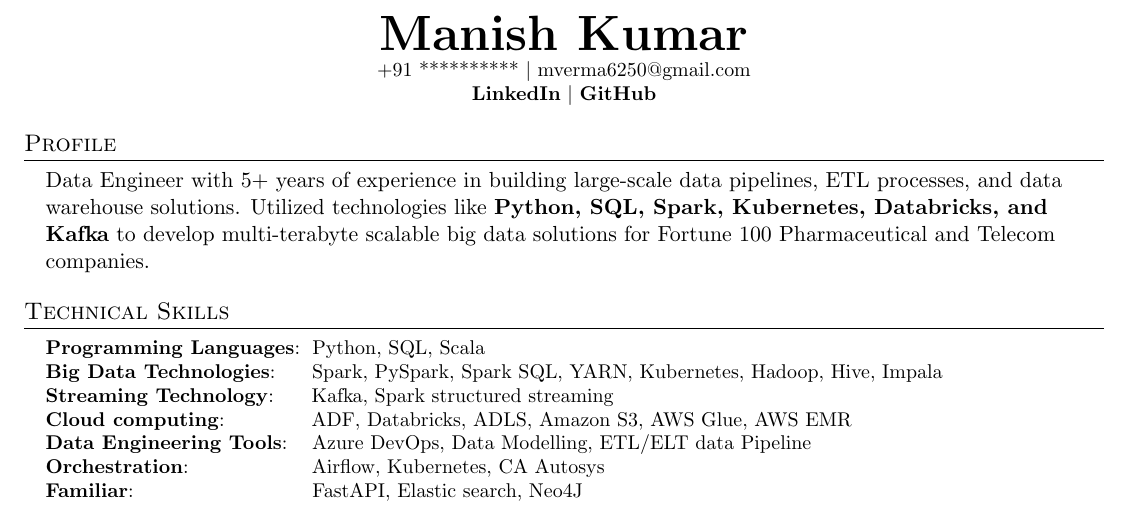
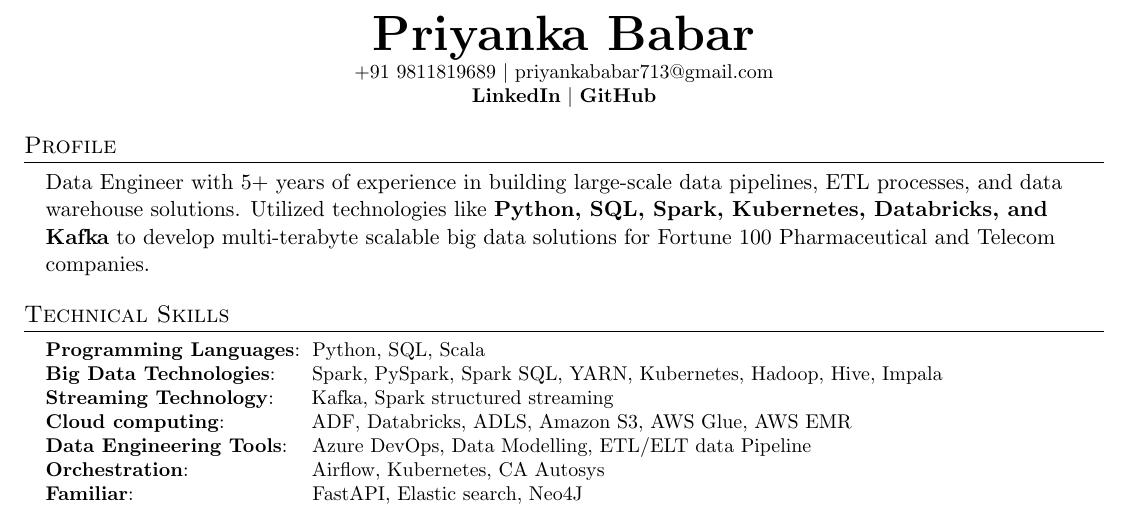
Before and after one commit to babar24/babar24, a LaTeX document (main.tex): part of the page, cut at the place of the change. Compiled offline with pdfLaTeX.

Commit message:
Update main.tex

```diff
--- a/main.tex
+++ b/main.tex
@@ -124,11 +124,11 @@
 
 
 \begin{center}
-    \textbf{\Huge \scshape Manish Kumar} \\ \vspace{1pt}
-    \small +91 ********** $|$ \href{mailto:mverma6250@gmail.com}{{mverma6250@gmail.com}}    \\
+    \textbf{\Huge \scshape Priyanka Babar} \\ \vspace{1pt}
+    \small +91 9811819689 $|$ \href{mailto:priyankababar713@gmail.com}{{priyankababar713@gmail.com}}    \\
     \small
-    \href{https://www.linkedin.com/in/manish-kumar-373b86176/}{\bf LinkedIn} $|$
-    \href{https://github.com/manisnitt}{\bf GitHub}
+    \href{https://www.linkedin.com/in/priyanka-babar-352a70181/}{\bf LinkedIn} $|$
+    \href{https://github.com/babar24}{\bf GitHub}
 
 \end{center}
 % \href{https://www.youtube.com/channel/UCacvJAgrPTjSEdnZObMzpqQ}{\bf YouTube}
```
